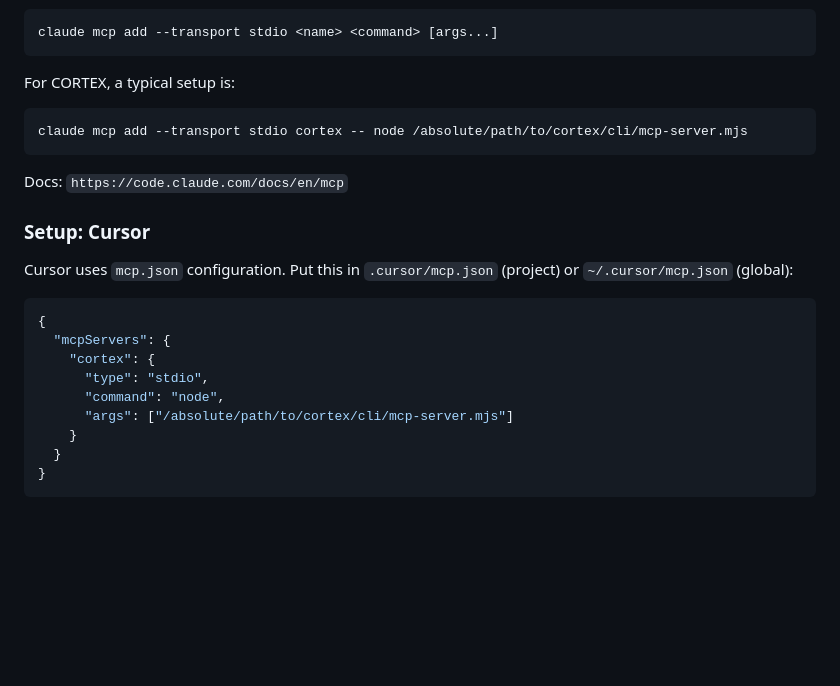
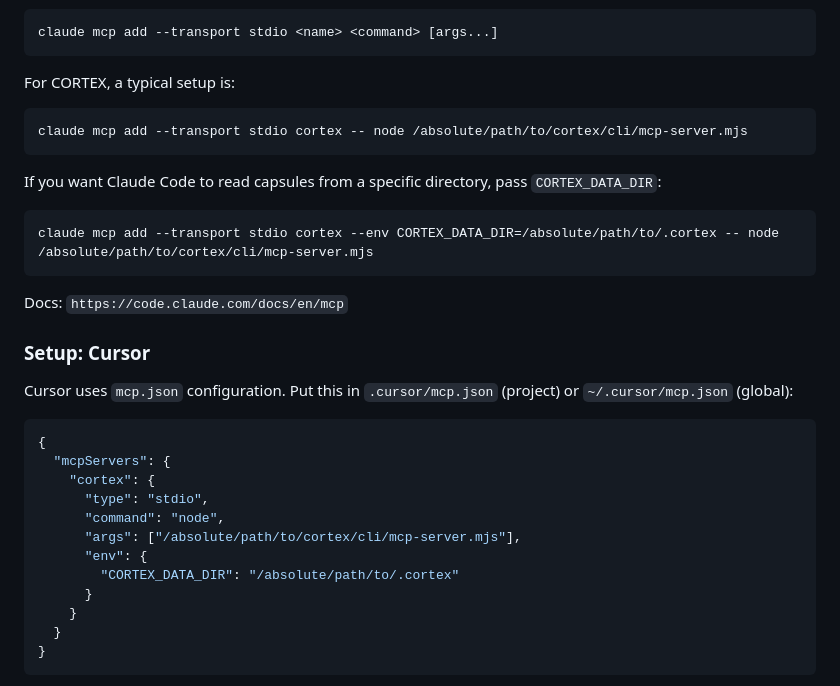
Before and after one commit to hellogreencow/cortex, a Markdown page: README.md, the part around the change. Drawn GitHub-style; blank space fills up the shorter version.

Commit message:
Document CORTEX_DATA_DIR for consistent MCP capsule reads

````diff
--- a/README.md
+++ b/README.md
@@ -100,6 +100,12 @@ For CORTEX, a typical setup is:
 claude mcp add --transport stdio cortex -- node /absolute/path/to/cortex/cli/mcp-server.mjs
 ```
 
+If you want Claude Code to read capsules from a specific directory, pass `CORTEX_DATA_DIR`:
+
+```bash
+claude mcp add --transport stdio cortex --env CORTEX_DATA_DIR=/absolute/path/to/.cortex -- node /absolute/path/to/cortex/cli/mcp-server.mjs
+```
+
 Docs: `https://code.claude.com/docs/en/mcp`
 
 ### Setup: Cursor
@@ -112,7 +118,10 @@ Cursor uses `mcp.json` configuration. Put this in `.cursor/mcp.json` (project) o
     "cortex": {
       "type": "stdio",
       "command": "node",
-      "args": ["/absolute/path/to/cortex/cli/mcp-server.mjs"]
+      "args": ["/absolute/path/to/cortex/cli/mcp-server.mjs"],
+      "env": {
+        "CORTEX_DATA_DIR": "/absolute/path/to/.cortex"
+      }
     }
   }
 }
````
